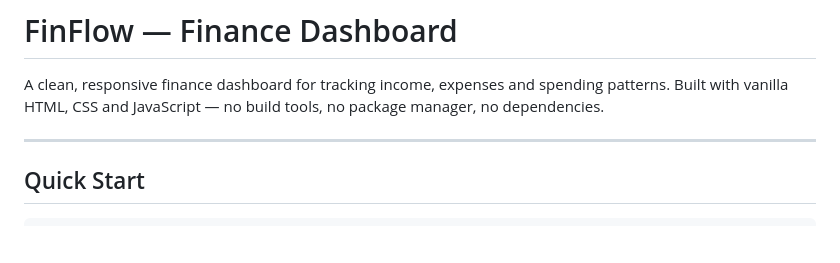
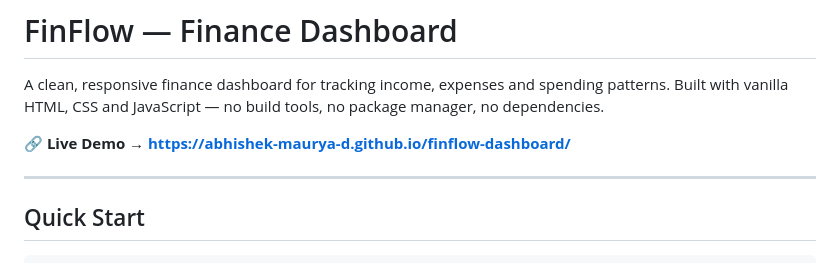
Before and after one commit to Abhishek-Maurya-D/finflow-dashboard, a Markdown page: README.md, the part around the change. Rendered like a GitHub page; blank space fills up the shorter version.

Commit message:
Add live demo link to README
Added a link to the live demo of the finance dashboard.

```diff
--- a/README.md
+++ b/README.md
@@ -1,6 +1,8 @@
 # FinFlow — Finance Dashboard
 
 A clean, responsive finance dashboard for tracking income, expenses and spending patterns. Built with vanilla HTML, CSS and JavaScript — no build tools, no package manager, no dependencies.
+
+**🔗 Live Demo → [https://abhishek-maurya-d.github.io/finflow-dashboard/](https://abhishek-maurya-d.github.io/finflow-dashboard/)**
 
 ---
 
```
